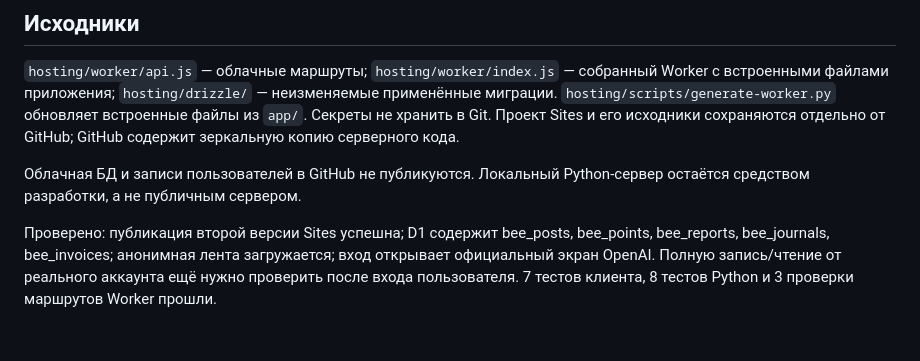
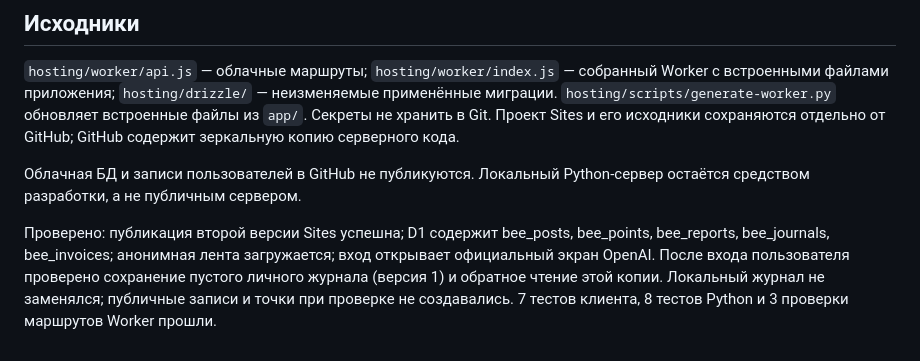
Before and after one commit to c1cad4/cybbee, a Markdown page: docs/HOSTING.md, the part around the change. GitHub-like rendering.

Commit message:
Record verified signed-in cloud journal save and read

```diff
--- a/docs/HOSTING.md
+++ b/docs/HOSTING.md
@@ -20,4 +20,4 @@
 
 Облачная БД и записи пользователей в GitHub не публикуются. Локальный Python-сервер остаётся средством разработки, а не публичным сервером.
 
-Проверено: публикация второй версии Sites успешна; D1 содержит bee_posts, bee_points, bee_reports, bee_journals, bee_invoices; анонимная лента загружается; вход открывает официальный экран OpenAI. Полную запись/чтение от реального аккаунта ещё нужно проверить после входа пользователя. 7 тестов клиента, 8 тестов Python и 3 проверки маршрутов Worker прошли.
+Проверено: публикация второй версии Sites успешна; D1 содержит bee_posts, bee_points, bee_reports, bee_journals, bee_invoices; анонимная лента загружается; вход открывает официальный экран OpenAI. После входа пользователя проверено сохранение пустого личного журнала (версия 1) и обратное чтение этой копии. Локальный журнал не заменялся; публичные записи и точки при проверке не создавались. 7 тестов клиента, 8 тестов Python и 3 проверки маршрутов Worker прошли.
```
